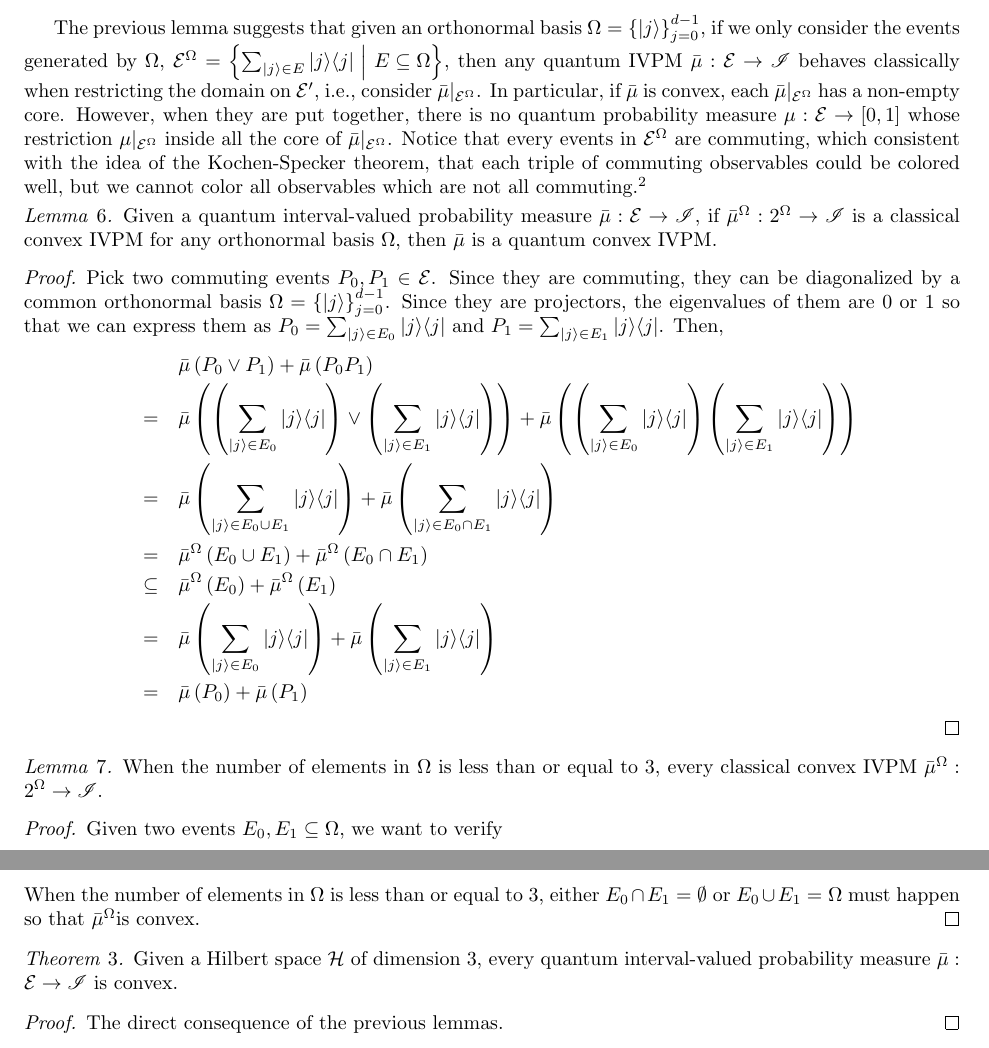
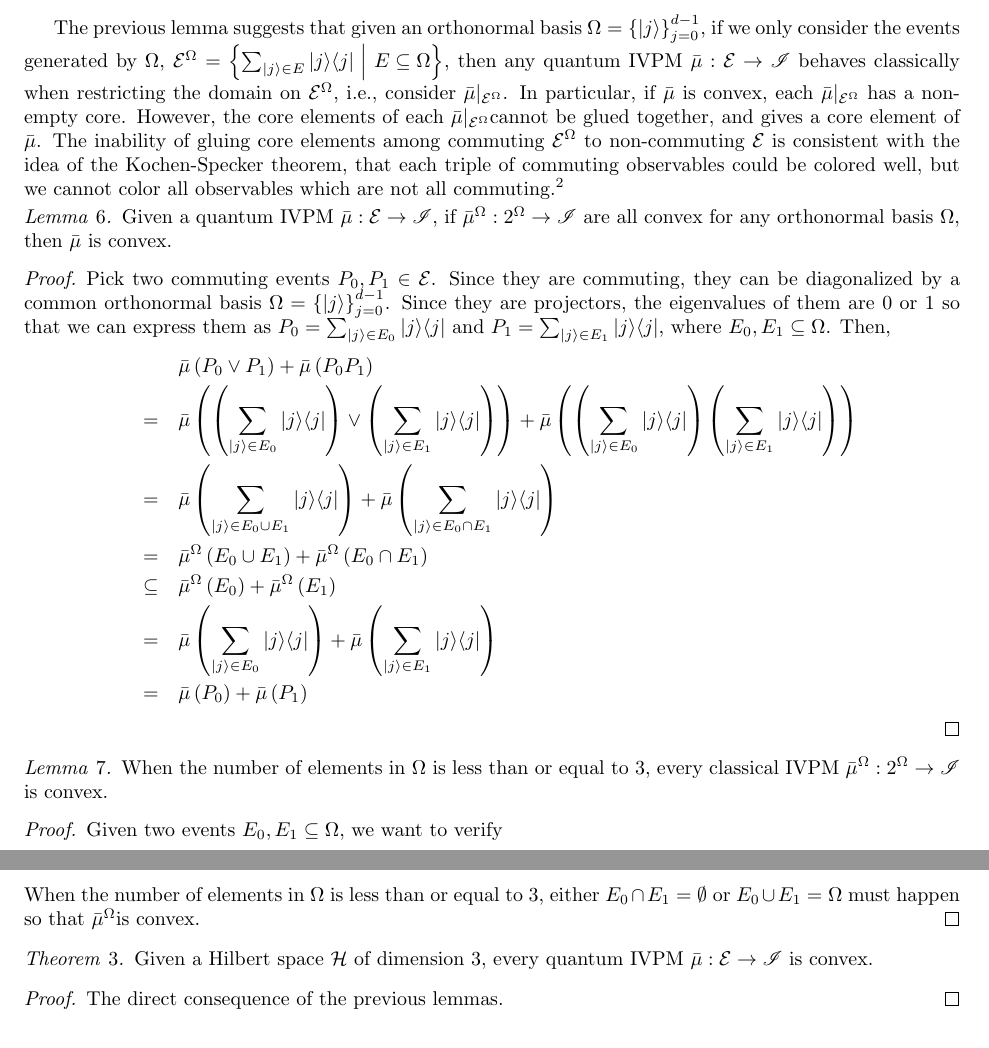
Before and after one commit to yuttai/Contextuality-and-Nonlocality-in-Discrete-Quantum-Theory, a LaTeX document (prop.tex): two parts of pages 17 and 18 of 18, joined at a grey line, cut so that both start at the same text. Compiled offline with pdfLaTeX.

Commit message:
prop.tex \section{Quantum and Classical} Modifying words...

```diff
--- a/prop.tex
+++ b/prop.tex
@@ -1084,30 +1084,30 @@ events, we have $\bar{\mu}^{\Omega}\left(\bigcup_{i=1}^{N}E_{i}\right)=\bar{\mu}
 The previous lemma suggests that given an orthonormal basis~$\Omega=\left\{ \ket{j}\right\} _{j=0}^{d-1}$,
 if we only consider the events generated by $\Omega$, $\events^{\Omega}=\set{\sum_{\ket{j}\in E}\proj{j}}{E\subseteq\Omega}$,
 then any quantum IVPM~$\bar{\mu}:\events\rightarrow\mathscr{I}$
-behaves classically when restricting the domain on $\events'$, i.e.,
-consider $\bar{\mu}|_{\events^{\Omega}}$. In particular, if $\bar{\mu}$
-is convex, each $\bar{\mu}|_{\events^{\Omega}}$ has a non-empty core.
-However, when they are put together, there is no quantum probability
-measure~$\mu:\events\rightarrow\left[0,1\right]$ whose restriction
-$\mu|_{\events^{\Omega}}$ inside all the core of $\bar{\mu}|_{\events^{\Omega}}$.
-Notice that every events in $\events^{\Omega}$ are commuting, which
-consistent with the idea of the Kochen-Specker theorem, that each
-triple of commuting observables could be colored well, but we cannot
-color all observables which are not all commuting.\footnote{\yutsung{Since Bell's theorem only applies to entangled states, the
+behaves classically when restricting the domain on $\events^{\Omega}$,
+i.e., consider $\bar{\mu}|_{\events^{\Omega}}$. In particular, if
+$\bar{\mu}$ is convex, each $\bar{\mu}|_{\events^{\Omega}}$ has
+a non-empty core. However, the core elements of each $\bar{\mu}|_{\events^{\Omega}}$cannot
+be glued together, and gives a core element of $\bar{\mu}$. The inability
+of gluing core elements among commuting $\events^{\Omega}$ to non-commuting
+$\events$ is consistent with the idea of the Kochen-Specker theorem,
+that each triple of commuting observables could be colored well, but
+we cannot color all observables which are not all commuting.\footnote{\yutsung{Since Bell's theorem only applies to entangled states, the
 exists of entangled states is another reason why quantum theory is
 different from a classical theory. However, defining product quantum
 IVPM is much harder, and beyond the discussion here.}}
 
-\begin{lemma}Given a quantum interval-valued probability measure~$\bar{\mu}:\events\rightarrow\mathscr{I}$,
-if $\bar{\mu}^{\Omega}:2^{\Omega}\rightarrow\mathscr{I}$ is a classical
-convex IVPM for any orthonormal basis~$\Omega$, then $\bar{\mu}$
-is a quantum convex IVPM.\end{lemma}
+\begin{lemma}Given a quantum IVPM~$\bar{\mu}:\events\rightarrow\mathscr{I}$,
+if $\bar{\mu}^{\Omega}:2^{\Omega}\rightarrow\mathscr{I}$ are all
+convex for any orthonormal basis~$\Omega$, then $\bar{\mu}$ is
+convex.\end{lemma}
 \begin{proof}
 Pick two commuting events~$P_{0},P_{1}\in\events$. Since they are
 commuting, they can be diagonalized by a common orthonormal basis~$\Omega=\left\{ \ket{j}\right\} _{j=0}^{d-1}$.
 Since they are projectors, the eigenvalues of them are $0$ or $1$
 so that we can express them as $P_{0}=\sum_{\ket{j}\in E_{0}}\proj{j}$
-and $P_{1}=\sum_{\ket{j}\in E_{1}}\proj{j}$. Then,
+and $P_{1}=\sum_{\ket{j}\in E_{1}}\proj{j}$, where $E_{0},E_{1}\subseteq\Omega$.
+Then,
 \begin{eqnarray*}
  &  & \bar{\mu}\left(P_{0}\vee P_{1}\right)+\bar{\mu}\left(P_{0}P_{1}\right)\\
  & = & \bar{\mu}\left(\left(\sum_{\ket{j}\in E_{0}}\proj{j}\right)\vee\left(\sum_{\ket{j}\in E_{1}}\proj{j}\right)\right)+\bar{\mu}\left(\left(\sum_{\ket{j}\in E_{0}}\proj{j}\right)\left(\sum_{\ket{j}\in E_{1}}\proj{j}\right)\right)\\
@@ -1119,7 +1119,8 @@ and $P_{1}=\sum_{\ket{j}\in E_{1}}\proj{j}$. Then,
 \end{eqnarray*}
 \end{proof}
 \begin{lemma}When the number of elements in $\Omega$ is less than
-or equal to 3, every classical convex IVPM~$\bar{\mu}^{\Omega}:2^{\Omega}\rightarrow\mathscr{I}$.\end{lemma}
+or equal to 3, every classical IVPM~$\bar{\mu}^{\Omega}:2^{\Omega}\rightarrow\mathscr{I}$
+is convex.\end{lemma}
 \begin{proof}
 Given two events~$E_{0},E_{1}\subseteq\Omega$, we want to verify
 \begin{equation}
@@ -1141,8 +1142,7 @@ When the number of elements in $\Omega$ is less than or equal to
 must happen so that $\bar{\mu}^{\Omega}$is convex.
 \end{proof}
 \begin{thm}Given a Hilbert space~$\Hilb$ of dimension~$3$, every
-quantum interval-valued probability measure~$\bar{\mu}:\events\rightarrow\mathscr{I}$
-is convex.\end{thm}
+quantum IVPM~$\bar{\mu}:\events\rightarrow\mathscr{I}$ is convex.\end{thm}
 \begin{proof}
 The direct consequence of the previous lemmas.
 \end{proof}
```
Also changed, not shown: 1 other file.
